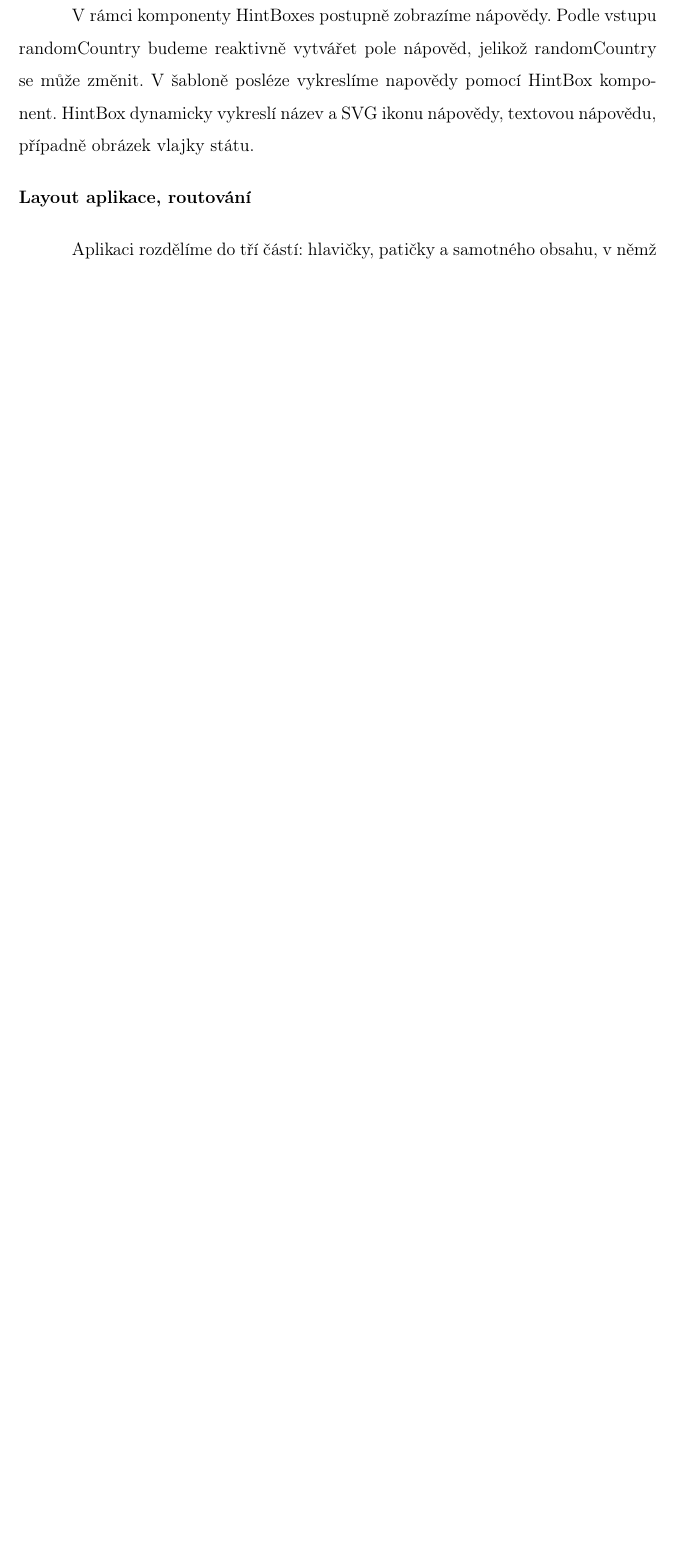
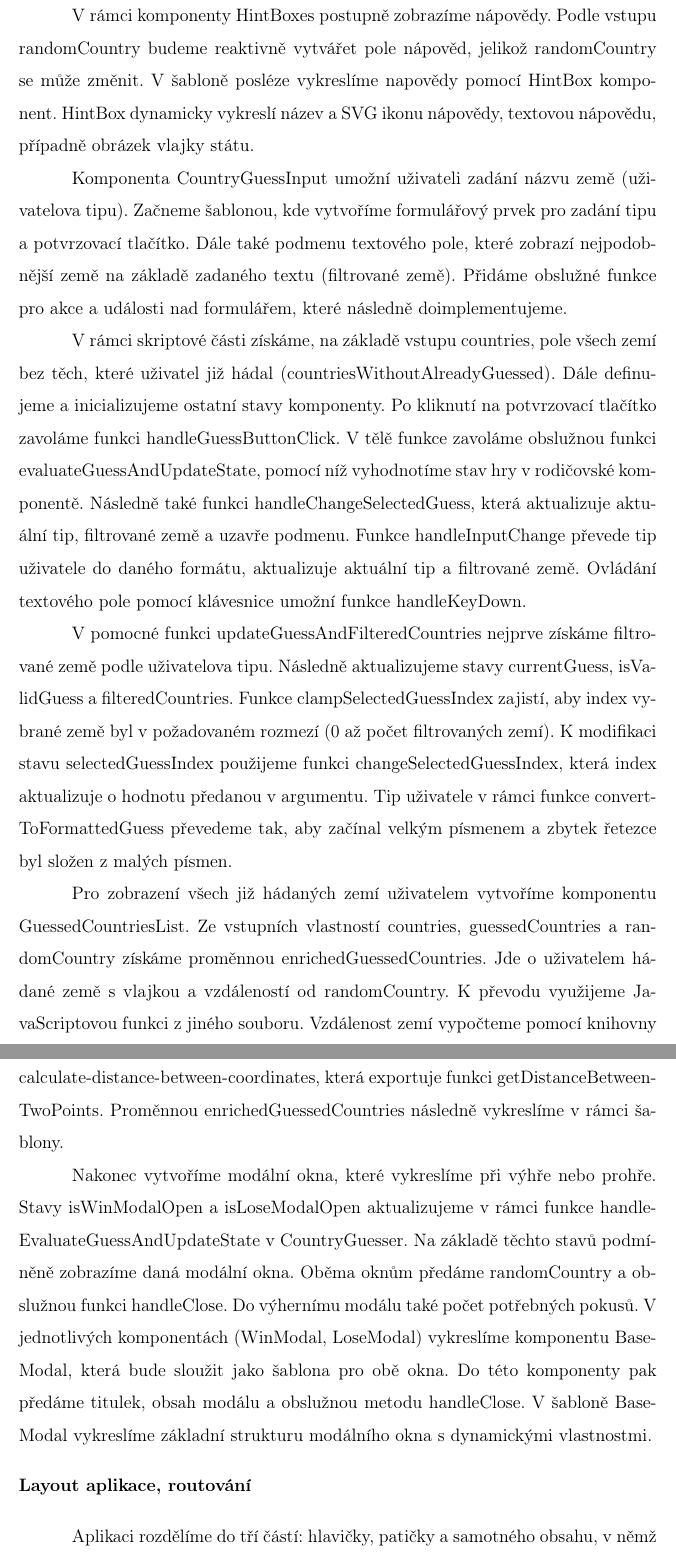
Before and after one commit to lukyncze/bachelor-thesis, a LaTeX thesis (thesis/sablona_ukazka.tex, which reads thesis/testovani_svelte.tex): part of page 37 of 40 before the commit and two parts of pages 37 and 38 of 42 after it, the two joined at a grey line, cut so that both start at the same text, the shorter picture padded with empty space. Compiled offline with pdfLaTeX.

Commit message:
thesis(svelte): add modularity section (2/2)

```diff
--- a/thesis/testovani_svelte.tex
+++ b/thesis/testovani_svelte.tex
@@ -109,29 +109,27 @@ Pokračujeme implementací obslužných funkcí handleEvaluateGuessAndUpdateStat
 V rámci komponenty HintBoxes postupně zobrazíme nápovědy. Podle vstupu randomCountry budeme reaktivně vytvářet pole nápověd, jelikož randomCountry se může změnit.
 V šabloně posléze vykreslíme napovědy pomocí HintBox komponent. HintBox dynamicky vykreslí název a SVG ikonu nápovědy, textovou nápovědu, případně obrázek vlajky státu.
 
-% Klíčová komponenta CountryGuessInput pak uživateli umožní zadat svůj tip.
-% Začneme s JSX, kde vytvoříme formulářový prvek pro zadání názvu země, potvrzovací tlačítko a podmenu textového pole, které zobrazí nejpodobnější země na základě zadaného textu (filtrované země).
-% Přidáme obslužné metody pro akce a události nad formulářem, které následně doimplementujeme.
+Komponenta CountryGuessInput umožní uživateli zadání názvu země (uživatelova tipu). Začneme šablonou, kde vytvoříme formulářový prvek pro zadání tipu a potvrzovací tlačítko.
+Dále také podmenu textového pole, které zobrazí nejpodobnější země na základě zadaného textu (filtrované země). Přidáme obslužné funkce pro akce a události nad formulářem, které následně doimplementujeme.
 
-% Ve funkční komponentě CountryGuessInputComponent na základě vstupu countries získáme pole všech zemí bez těch, které uživatel již hádal (countriesWithoutAlreadyGuessed).
-% Poté definujeme a inicializujeme ostatní stavy komponenty.
-% Při kliknutí na tlačíko se zavolá funkce handleGuessButtonClick, která volá obslužnou funkci handleEvaluateGuessAndUpdateState v rodičovské komponentě a také funkci handleChangeSelectedGuess.
-% Funkce handleChangeSelectedGuess aktualizuje aktuální tip, filtrované země a uzavře podmenu. Funkce handleInputChange převede tip uživatele do daného formátu, poté aktualizuje aktuální tip a filtrované země.
-% Ovládání formulářového prvku pomocí klávesnice umožní funkce handleKeyDown.
+V rámci skriptové části získáme, na základě vstupu countries, pole všech zemí bez těch, které uživatel již hádal (countriesWithoutAlreadyGuessed). Dále definujeme a inicializujeme ostatní stavy komponenty.
+Po kliknutí na potvrzovací tlačítko zavoláme funkci handleGuessButtonClick. V tělě funkce zavoláme obslužnou funkci evaluateGuessAndUpdateState, pomocí níž vyhodnotíme stav hry v rodičovské komponentě.
+Následně také funkci handleChangeSelectedGuess, která aktualizuje aktuální tip, filtrované země a uzavře podmenu. Funkce handleInputChange převede tip uživatele do daného formátu, aktualizuje aktuální tip a filtrované země.
+Ovládání textového pole pomocí klávesnice umožní funkce handleKeyDown.
 
-% Pomocná funkce updateGuessAndFilteredCountries získá aktuálně filtrované země na základě uživatelova tipu. Následně aktualizuje stavy currentGuess, isValidGuess a filteredCountries.
-% Funkce clampSelectedGuessIndex zajistí, aby index uživatelem vybrané země byl v požadovaném rozmezí (0 až počet filtrovaných zemí).
-% Pro aktualizaci vlastnosti selectedGuessIndex slouží funkce changeSelectedGuessIndex, která index aktualizuje o hodnotu předanou v argumentu.
-% V neposlední řadě funkce convertToFormattedGuess převede tip uživatele tak, aby začínal velkým písmenem a zbytek řetezce byl složen z malých písmen.
+V pomocné funkci updateGuessAndFilteredCountries nejprve získáme filtrované země podle uživatelova tipu. Následně aktualizujeme stavy currentGuess, isValidGuess a filteredCountries.
+Funkce clampSelectedGuessIndex zajistí, aby index vybrané země byl v požadovaném rozmezí (0 až počet filtrovaných zemí).
+K modifikaci stavu selectedGuessIndex použijeme funkci changeSelectedGuessIndex, která index aktualizuje o hodnotu předanou v argumentu.
+Tip uživatele v rámci funkce convertToFormattedGuess převedeme tak, aby začínal velkým písmenem a zbytek řetezce byl složen z malých písmen.
 
-% Ke zobrazení všech již hádaných zemí uživatelem vytvoříme komponentu GuessedCountriesList. Ze vstupních vlastností countries, guessedCountries a randomCountry získáme proměnnou enrichedGuessedCountries.
-% Jde o uživatelem hádané země s vlajkou a vzdáleností od randomCountry. K převodu využijeme JavaScriptové funkce z jiného souboru.
-% K vypočtení vzdálenosti použijeme knihovnu calculate-distance-between-coordinates, která obsahuje funkci getDistanceBetweenTwoPoints. Jednotlivé prvky pole enrichedGuessedCountries pak vykreslíme v rámci JSX.
+Pro zobrazení všech již hádaných zemí uživatelem vytvoříme komponentu GuessedCountriesList. Ze vstupních vlastností countries, guessedCountries a randomCountry získáme proměnnou enrichedGuessedCountries.
+Jde o uživatelem hádané země s vlajkou a vzdáleností od randomCountry. K převodu využijeme JavaScriptovou funkci z jiného souboru.
+Vzdálenost zemí vypočteme pomocí knihovny calculate-distance-between-coordinates, která exportuje funkci getDistanceBetweenTwoPoints. Proměnnou enrichedGuessedCountries následně vykreslíme v rámci šablony.
 
-% Nakonec vytvoříme modální okna, která se zobrazí při výhře či prohře. Stavy isWinModalOpen a isLoseModalOpen aktualizujeme v rámci funkce handleEvaluateGuessAndUpdateState v CountryGuesser.
-% Na základě těchto stavů pak podmíněně vykreslíme daná modální okna. Oběma modálům předáme randomCountry a obslužnou funkci handleClose. Výhernímu modálu také počet potřebných pokusů.
-% V jednotlivých komponentách (WinModal, LoseModal) vykreslíme komponentu BaseModal, která bude sloužit jako šablona pro obě okna. Do této komponenty vždy předáme titulek, obsah a obslužnou metodu handleClose.
-% BaseModal následně v JSX vykreslí základní strukturu modálního okna, s dynamickými možnostmi pro titulek, obsah a obslužnou metodu handleClose. -- 5464 znaků, 3 ns
+Nakonec vytvoříme modální okna, které vykreslíme při výhře nebo prohře. Stavy isWinModalOpen a isLoseModalOpen aktualizujeme v rámci funkce handleEvaluateGuessAndUpdateState v CountryGuesser.
+Na základě těchto stavů podmíněně zobrazíme daná modální okna. Oběma oknům předáme randomCountry a obslužnou funkci handleClose. Do výhernímu modálu také počet potřebných pokusů.
+V jednotlivých komponentách (WinModal, LoseModal) vykreslíme komponentu BaseModal, která bude sloužit jako šablona pro obě okna. Do této komponenty pak předáme titulek, obsah modálu a obslužnou metodu handleClose.
+V šabloně BaseModal vykreslíme základní strukturu modálního okna s dynamickými vlastnostmi.
 
 \begin{flushleft}
   \textbf{Layout aplikace, routování}
```
Also changed, not shown: thesis/sablona_ukazka.pdf, 6 other files.
